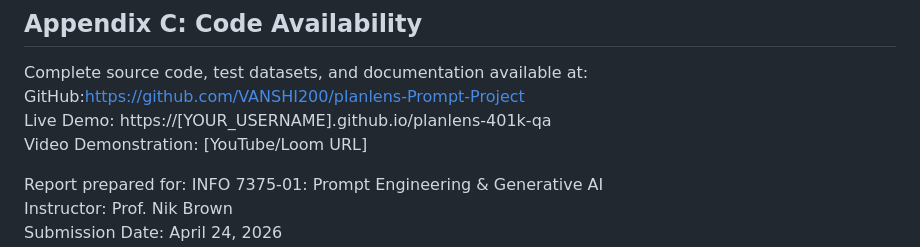
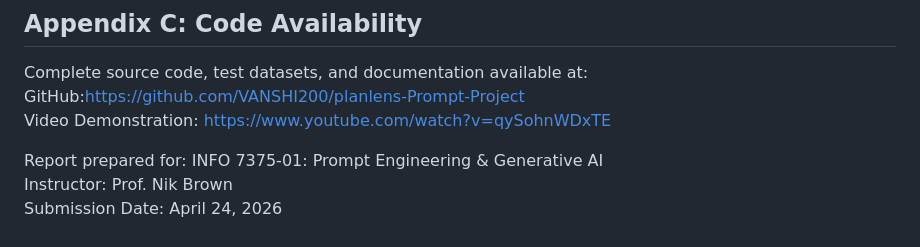
Before and after one commit to VANSHI200/planlens-Prompt-Project, a Markdown page: README.md, the part around the change. Rendered like a GitHub page.

```diff
--- a/README.md
+++ b/README.md
@@ -808,8 +808,7 @@ These skills—problem specification, evaluation design, baseline establishment
 
 Complete source code, test datasets, and documentation available at:
 GitHub:https://github.com/VANSHI200/planlens-Prompt-Project <br>
-Live Demo: https://[YOUR_USERNAME].github.io/planlens-401k-qa<br>
-Video Demonstration: [YouTube/Loom URL]<br>
+Video Demonstration: https://www.youtube.com/watch?v=qySohnWDxTE<br>
 
 Report prepared for: INFO 7375-01: Prompt Engineering & Generative AI<br>
  Instructor: Prof. Nik Brown<br>
```
